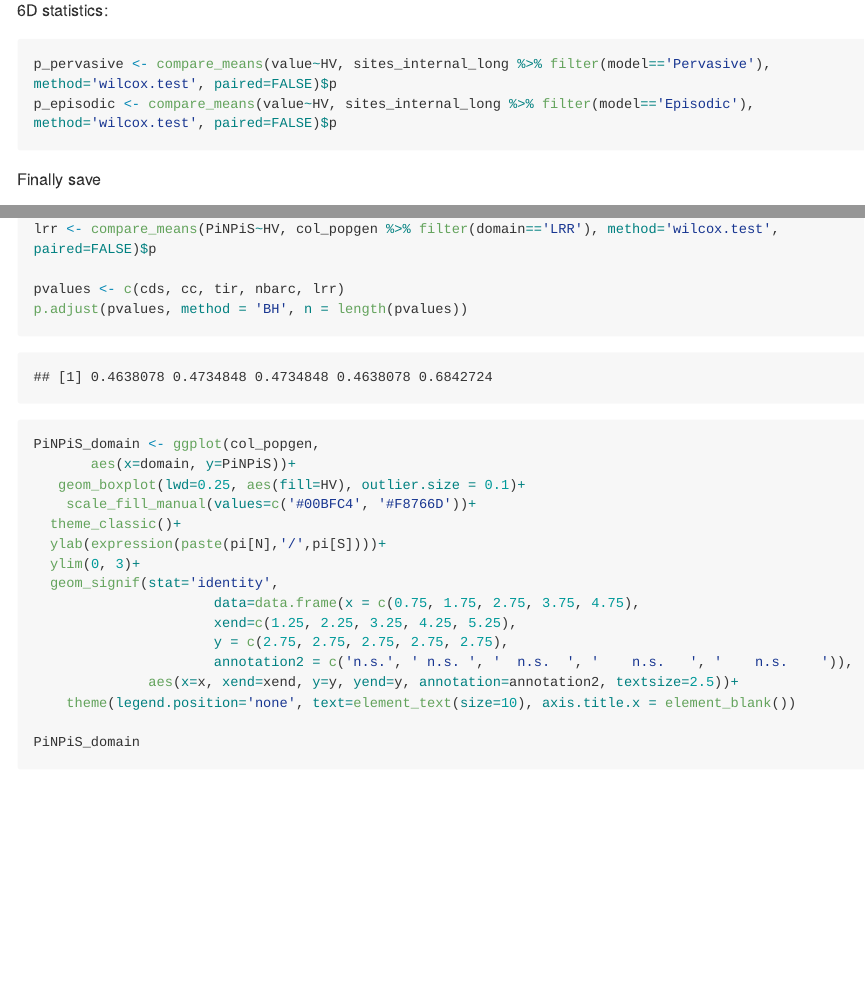
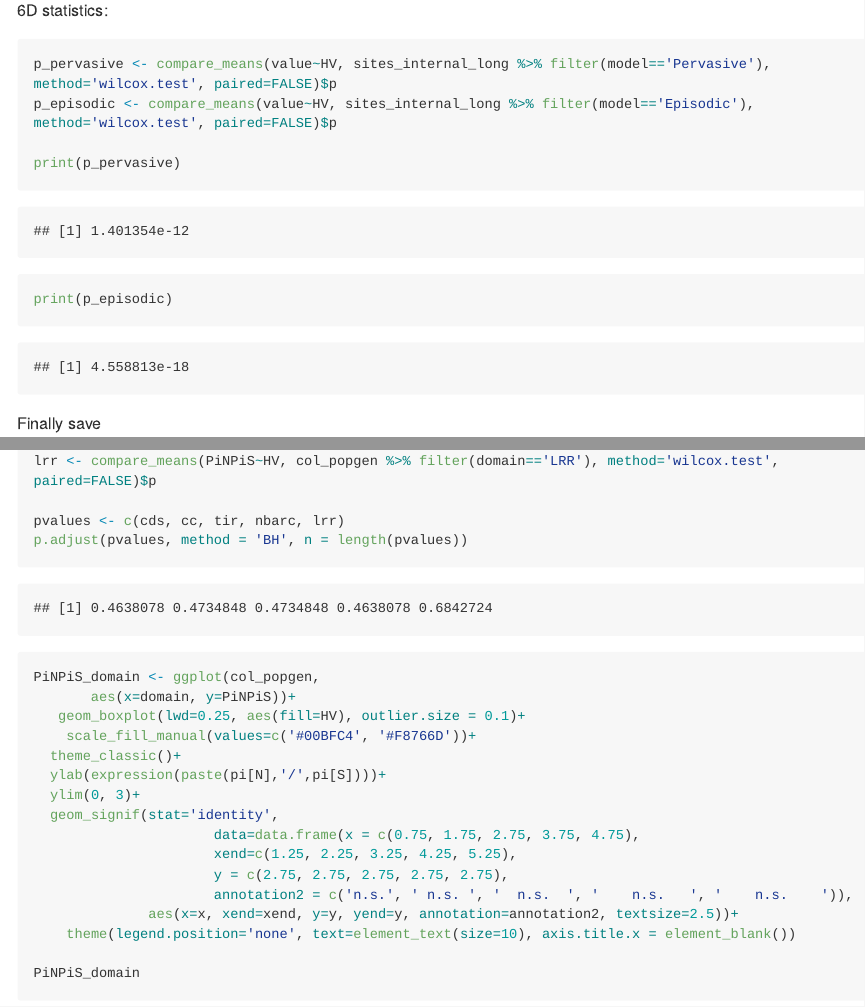
Before and after one commit to chandlersutherland/nlr_features, an R Markdown document (figure_generation/popgen_plots.Rmd): the page in a window 1100 px wide, from 16540 px down, and a second part further down, joined at a grey line. The pictures show the output file figure_generation/popgen_plots.md that the author committed with the source, drawn offline in the style of GitHub; long lines of code are wrapped.

Commit message:
print p value pos selection

````diff
--- a/figure_generation/popgen_plots.Rmd
+++ b/figure_generation/popgen_plots.Rmd
@@ -416,6 +416,9 @@ facet_sites_internal
 ```{r}
 p_pervasive <- compare_means(value~HV, sites_internal_long %>% filter(model=='Pervasive'), method='wilcox.test', paired=FALSE)$p
 p_episodic <- compare_means(value~HV, sites_internal_long %>% filter(model=='Episodic'), method='wilcox.test', paired=FALSE)$p
+
+print(p_pervasive)
+print(p_episodic)
 ```
 
 Finally save
````
Also changed, not shown: figure_generation/popgen_plots.md.
